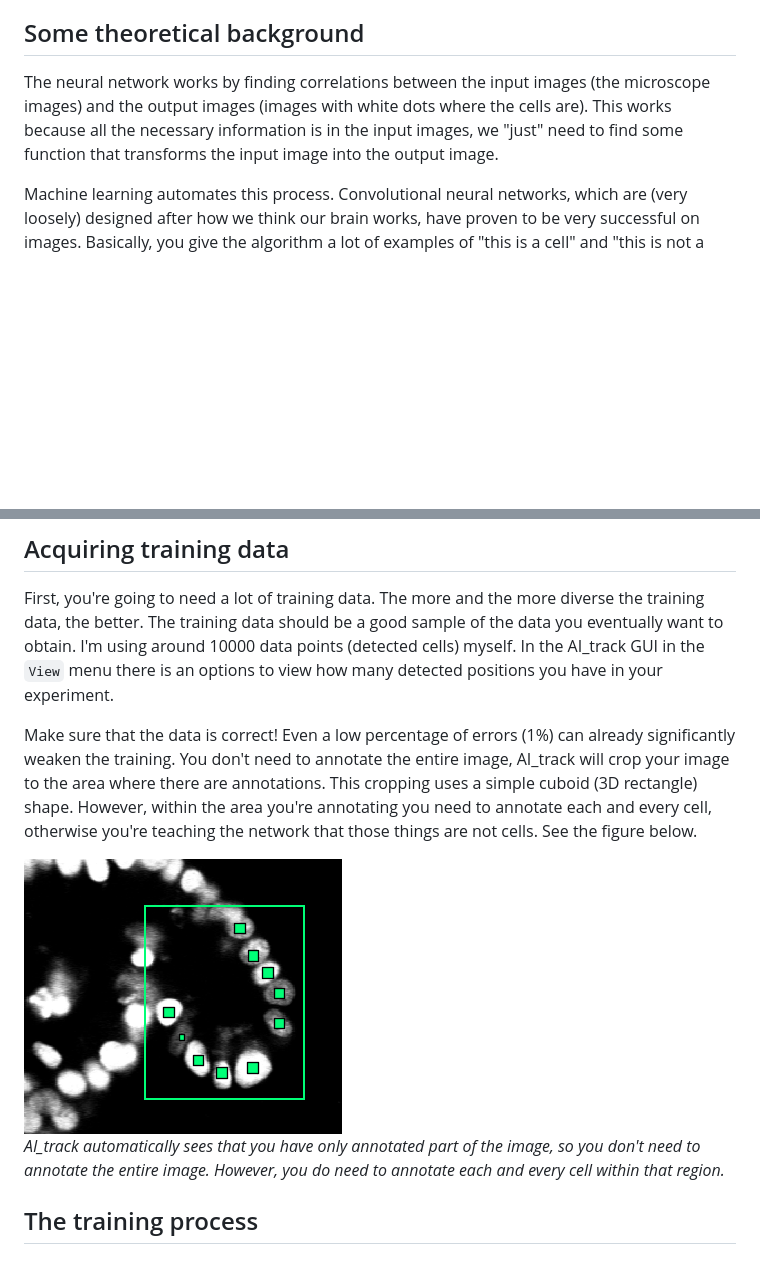
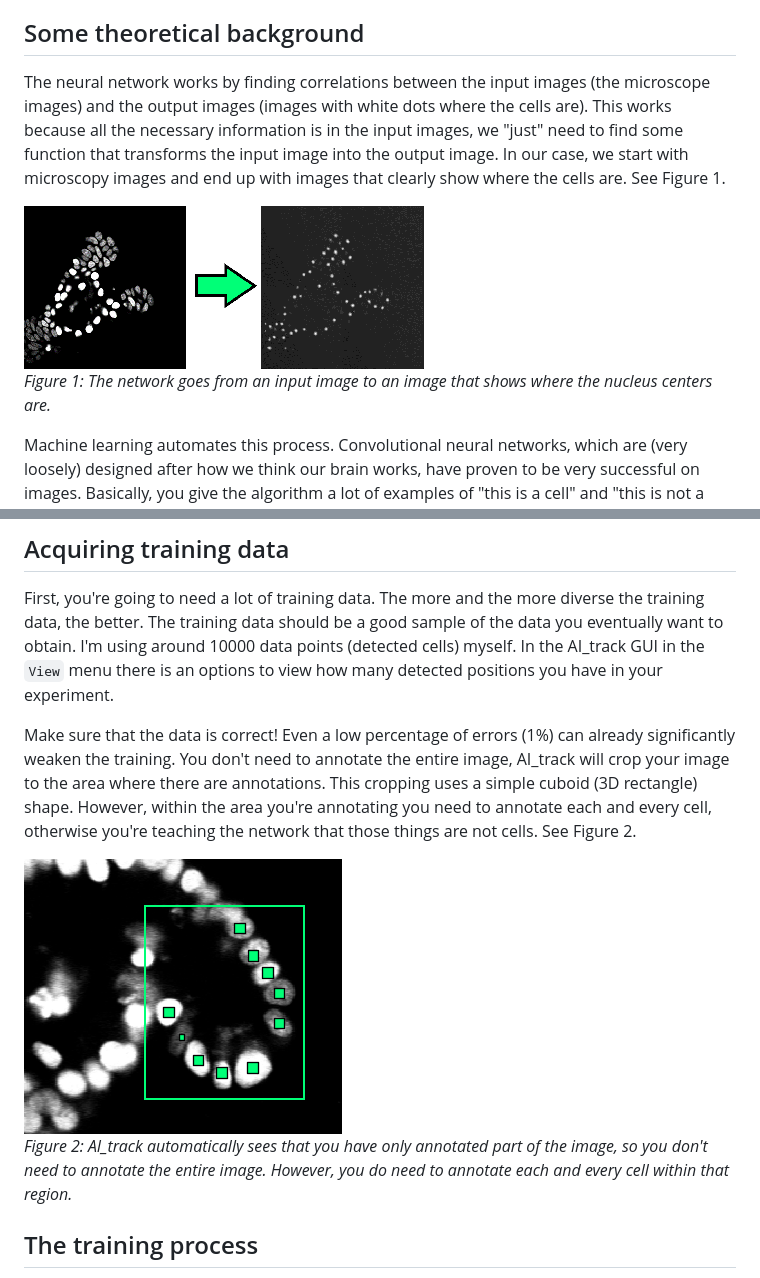
Before and after one commit to jvzonlab/OrganoidTracker, a Markdown page: manuals/TRAINING_THE_NETWORK.md, 2 parts joined by grey strips. Drawn GitHub-style; pictures changed too: manuals/images/network.png (added); blank space fills up the shorter version.

Commit message:
Add an image to explain the neural network

```diff
--- a/manuals/TRAINING_THE_NETWORK.md
+++ b/manuals/TRAINING_THE_NETWORK.md
@@ -4,17 +4,20 @@
 If you want to train your own neural network, read on. Training your own neural network is a good idea if you're not satisfied with how the cell detection in your images is done. However, training requires a good graphics card. I'm using a NVIDIA GeForce RTX 2080 Ti card, which has enough video RAM for a batch size of 48 with images of 512x512x32 px.
 
 ## Some theoretical background
-The neural network works by finding correlations between the input images (the microscope images) and the output images (images with white dots where the cells are). This works because all the necessary information is in the input images, we "just" need to find some function that transforms the input image into the output image.
+The neural network works by finding correlations between the input images (the microscope images) and the output images (images with white dots where the cells are). This works because all the necessary information is in the input images, we "just" need to find some function that transforms the input image into the output image. In our case, we start with microscopy images and end up with images that clearly show where the cells are. See Figure 1.
+
+![Network output](images/network.png)
+*Figure 1: The network goes from an input image to an image that shows where the nucleus centers are.*
 
 Machine learning automates this process. Convolutional neural networks, which are (very loosely) designed after how we think our brain works, have proven to be very successful on images. Basically, you give the algorithm a lot of examples of "this is a cell" and "this is not a cell", and then it will find out how it can recognize cells on it's own. For this, it fits the parameters of the neural network such that the network gets better and better in reproducing the images you gave it. You should definitely look up some information on how this algorithm works; there a lot of great videos. It will help you to better understand what can go wrong.
 
 ## Acquiring training data
 First, you're going to need a lot of training data. The more and the more diverse the training data, the better. The training data should be a good sample of the data you eventually want to obtain. I'm using around 10000 data points (detected cells) myself. In the AI_track GUI in the `View` menu there is an options to view how many detected positions you have in your experiment.
 
-Make sure that the data is correct! Even a low percentage of errors (1%) can already significantly weaken the training. You don't need to annotate the entire image, AI_track will crop your image to the area where there are annotations. This cropping uses a simple cuboid (3D rectangle) shape. However, within the area you're annotating you need to annotate each and every cell, otherwise you're teaching the network that those things are not cells. See the figure below.
+Make sure that the data is correct! Even a low percentage of errors (1%) can already significantly weaken the training. You don't need to annotate the entire image, AI_track will crop your image to the area where there are annotations. This cropping uses a simple cuboid (3D rectangle) shape. However, within the area you're annotating you need to annotate each and every cell, otherwise you're teaching the network that those things are not cells. See Figure 2.
 
 ![Annotations](images/annotations.png)
-*AI_track automatically sees that you have only annotated part of the image, so you don't need to annotate the entire image. However, you do need to annotate each and every cell within that region.*
+*Figure 2: AI_track automatically sees that you have only annotated part of the image, so you don't need to annotate the entire image. However, you do need to annotate each and every cell within that region.*
 
 ## The training process
 Open the data of all the experiments you're going to use in the AI_track GUI, and use `Process` -> `Train the neural network...`. Run the resulting script. It will first convert your images and training data to a format Tensorflow (the software library we're using for the neural networks) can understand. Then, it will start training. The training process saves checkpoints. If you abort the training process, then it will resume from the most recent checkpoint when you start the program again.
```
